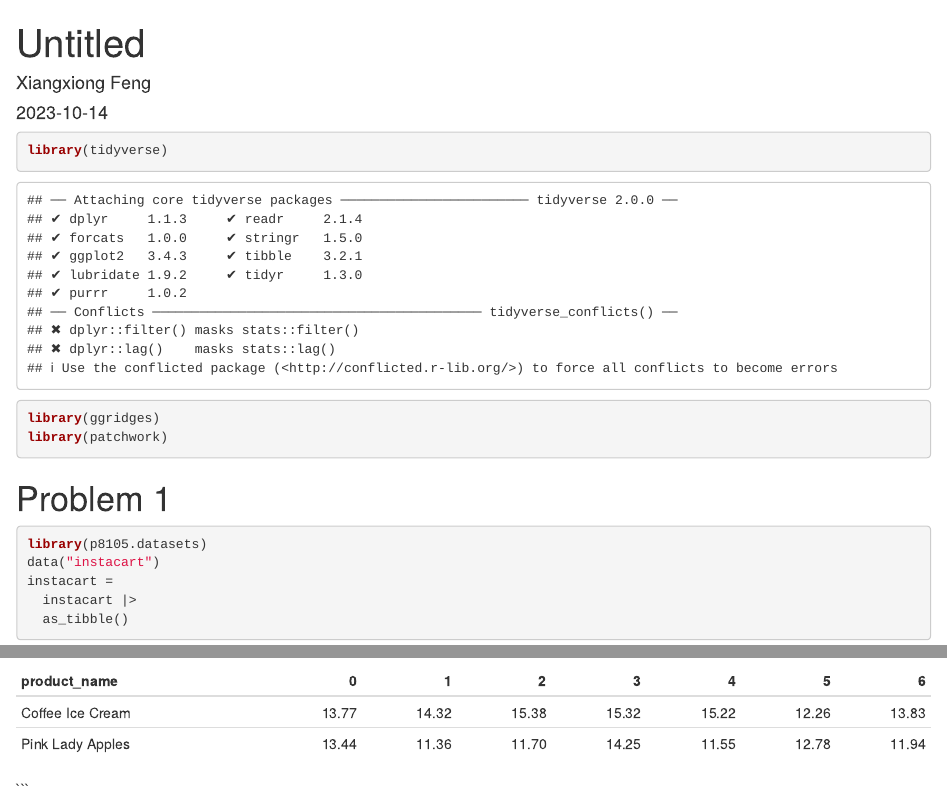
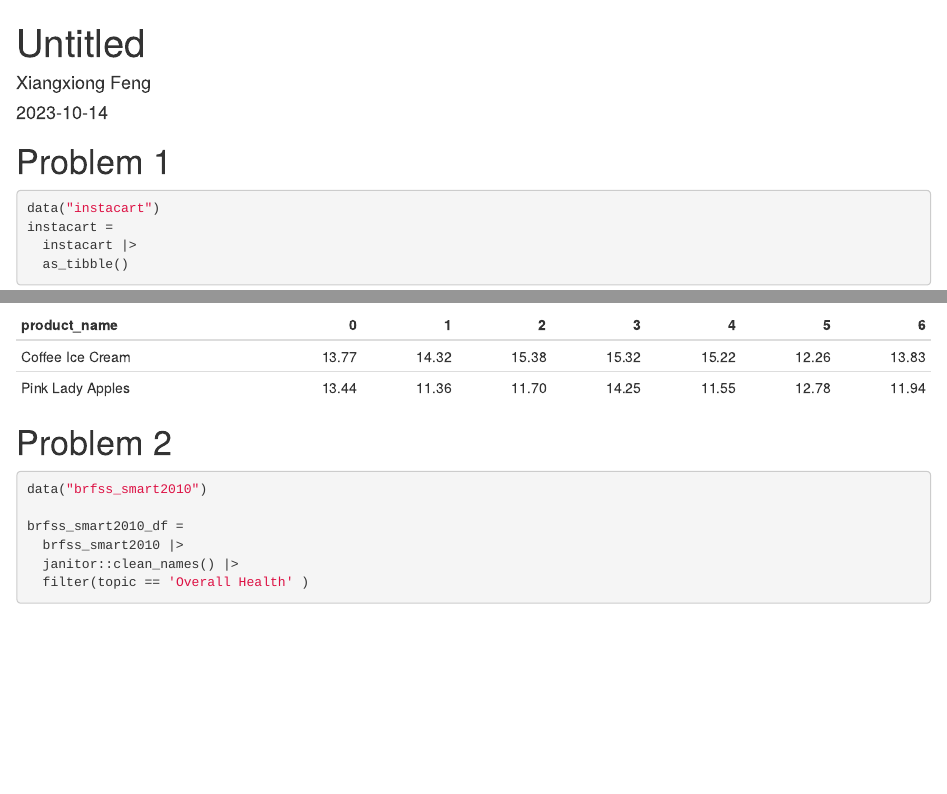
Before and after one commit to XiangxiongFeng/p8105_hw3_XiangxiongFeng, an R Markdown document (HW3_xiangxiongFeng.Rmd): the page in a window 1100 px wide, from its top, and a second part further down, joined at a grey line. The pictures show the output file HW3_xiangxiongFeng.html that the author committed with the source, opened offline.

Commit message:
import problem 2 data

````diff
--- a/HW3_xiangxiongFeng.Rmd
+++ b/HW3_xiangxiongFeng.Rmd
@@ -4,12 +4,7 @@ author: "Xiangxiong Feng"
 date: "2023-10-14"
 output: html_document
 ---
-```{r}
-library(tidyverse)
-library(ggridges)
-library(patchwork)
 
-```
 
 ```{r setup, include=FALSE}
 library(tidyverse)
@@ -42,7 +37,7 @@ scale_fill_discrete = scale_fill_viridis_d
 # Problem 1
 
 ```{r}
-library(p8105.datasets)
+
 data("instacart")
 instacart =
   instacart |>
@@ -88,4 +83,20 @@ instacart |>
     values_from = mean_hour) |>
   knitr::kable(digits = 2)
 ```
+
+
+
+
+
+# Problem 2
+
+```{r}
+data("brfss_smart2010")
+
+brfss_smart2010_df =
+  brfss_smart2010 |>
+  janitor::clean_names() |>
+  filter(topic == 'Overall Health' )
+
+
 ```
````
Also changed, not shown: HW3_xiangxiongFeng.html.
